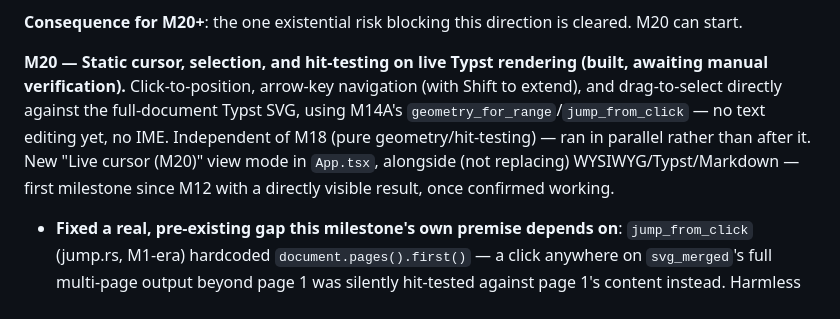
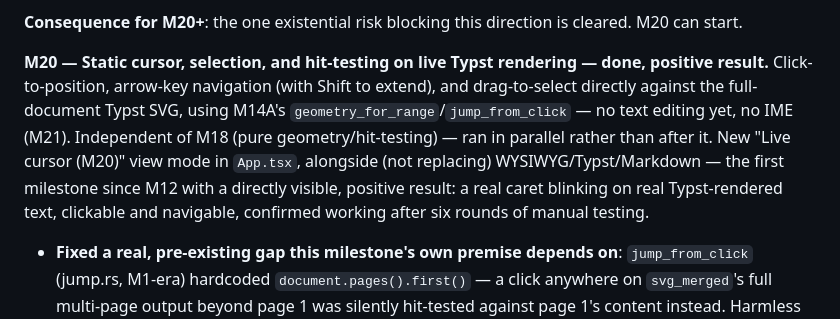
Before and after one commit to flatflax/typst-editor, a Markdown page: doc/phase3-single-view.md, the part around one of its changes. GitHub-like rendering.

```diff
--- a/doc/phase3-single-view.md
+++ b/doc/phase3-single-view.md
@@ -378,14 +378,16 @@ carry forward.
 **Consequence for M20+**: the one existential risk blocking this direction is
 cleared. M20 can start.
 
-**M20 — Static cursor, selection, and hit-testing on live Typst rendering
-(built, awaiting manual verification).** Click-to-position, arrow-key
-navigation (with Shift to extend), and drag-to-select directly against the
-full-document Typst SVG, using M14A's `geometry_for_range`/`jump_from_click`
-— no text editing yet, no IME. Independent of M18 (pure geometry/hit-testing)
-— ran in parallel rather than after it. New "Live cursor (M20)" view mode in
-`App.tsx`, alongside (not replacing) WYSIWYG/Typst/Markdown — first milestone
-since M12 with a directly visible result, once confirmed working.
+**M20 — Static cursor, selection, and hit-testing on live Typst rendering —
+done, positive result.** Click-to-position, arrow-key navigation (with Shift
+to extend), and drag-to-select directly against the full-document Typst SVG,
+using M14A's `geometry_for_range`/`jump_from_click` — no text editing yet, no
+IME (M21). Independent of M18 (pure geometry/hit-testing) — ran in parallel
+rather than after it. New "Live cursor (M20)" view mode in `App.tsx`,
+alongside (not replacing) WYSIWYG/Typst/Markdown — the first milestone since
+M12 with a directly visible, positive result: a real caret blinking on real
+Typst-rendered text, clickable and navigable, confirmed working after six
+rounds of manual testing.
 
 - **Fixed a real, pre-existing gap this milestone's own premise depends on**:
   `jump_from_click` (jump.rs, M1-era) hardcoded `document.pages().first()` —
```
Also changed, not shown: other parts of doc/phase3-single-view.md (+79 -37 lines), plan.md (+17 -9 lines).
